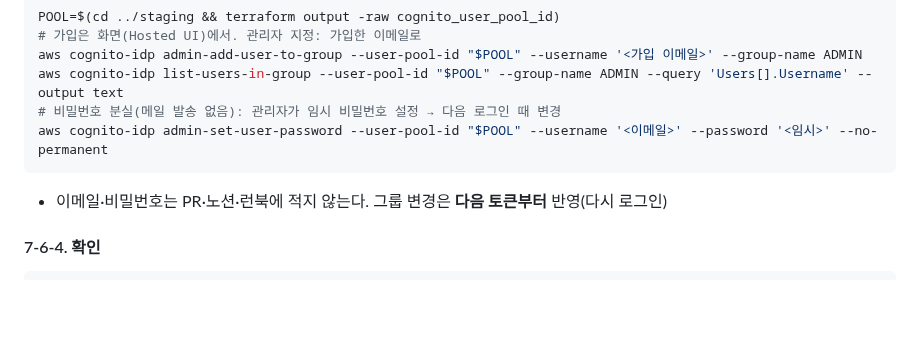
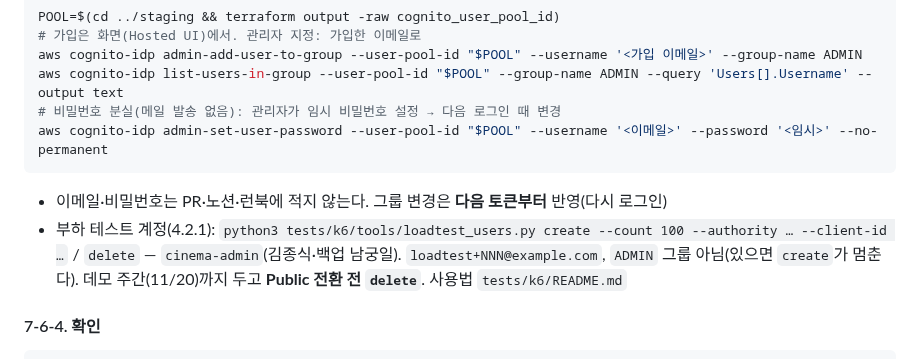
Before and after one commit to sesac-mzc-final-2/SeatSAC, a Markdown page: docs/runbooks/terraform-infra.md, the part around the change. Rendered like a GitHub page; blank space fills up the shorter version.

Commit message:
docs(runbook): 4.2.1 7-6-3에 부하 테스트 계정 생성·삭제 한 줄
cinema-admin으로 create/delete, ADMIN 그룹 아님, 11/20까지 두고 Public 전환 전 delete.

Co-Authored-By: Claude Opus 5.5 <noreply@anthropic.com>

````diff
--- a/docs/runbooks/terraform-infra.md
+++ b/docs/runbooks/terraform-infra.md
@@ -1128,6 +1128,7 @@ aws cognito-idp admin-set-user-password --user-pool-id "$POOL" --username '<이
 ```
 
 - 이메일·비밀번호는 PR·노션·런북에 적지 않는다. 그룹 변경은 **다음 토큰부터** 반영(다시 로그인)
+- 부하 테스트 계정(4.2.1): `python3 tests/k6/tools/loadtest_users.py create --count 100 --authority … --client-id …` / `delete` — `cinema-admin`(김종식·백업 남궁일). `loadtest+NNN@example.com`, `ADMIN` 그룹 아님(있으면 `create`가 멈춘다). 데모 주간(11/20)까지 두고 **Public 전환 전 `delete`**. 사용법 `tests/k6/README.md`
 
 #### 7-6-4. 확인
 
````
